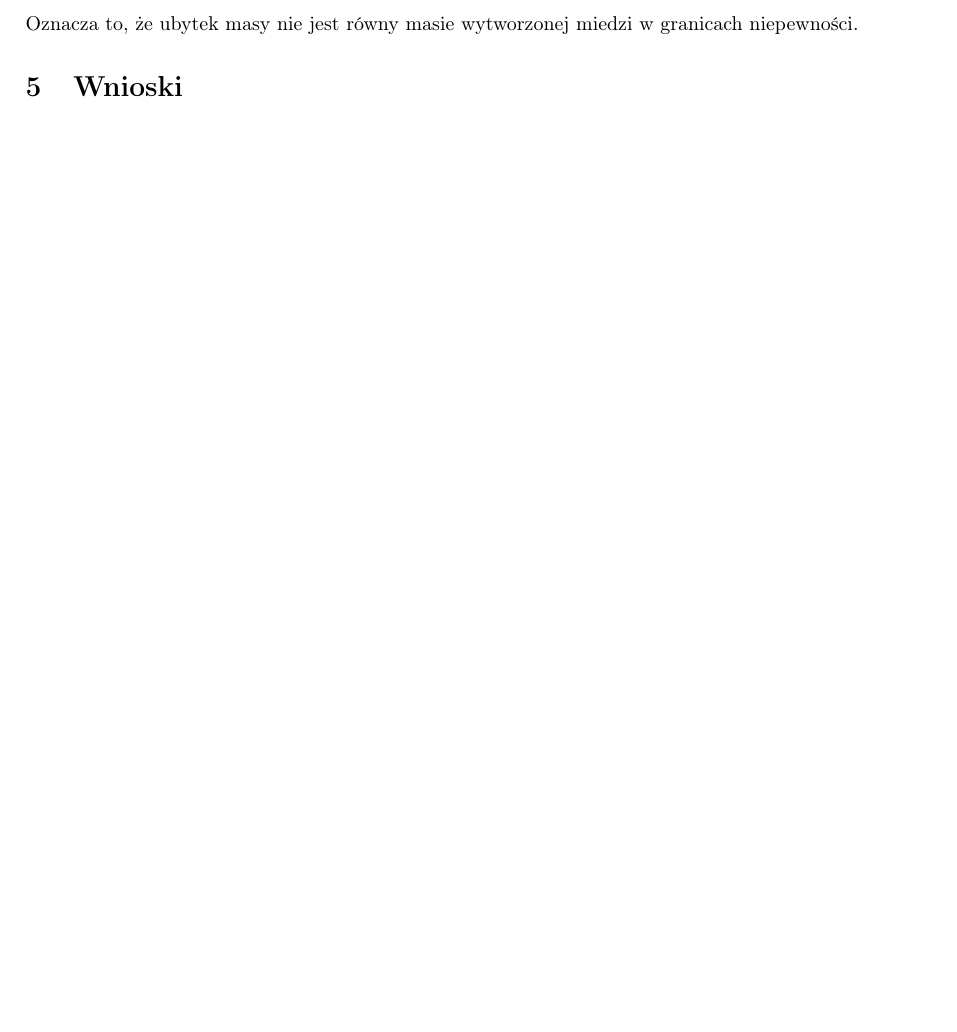
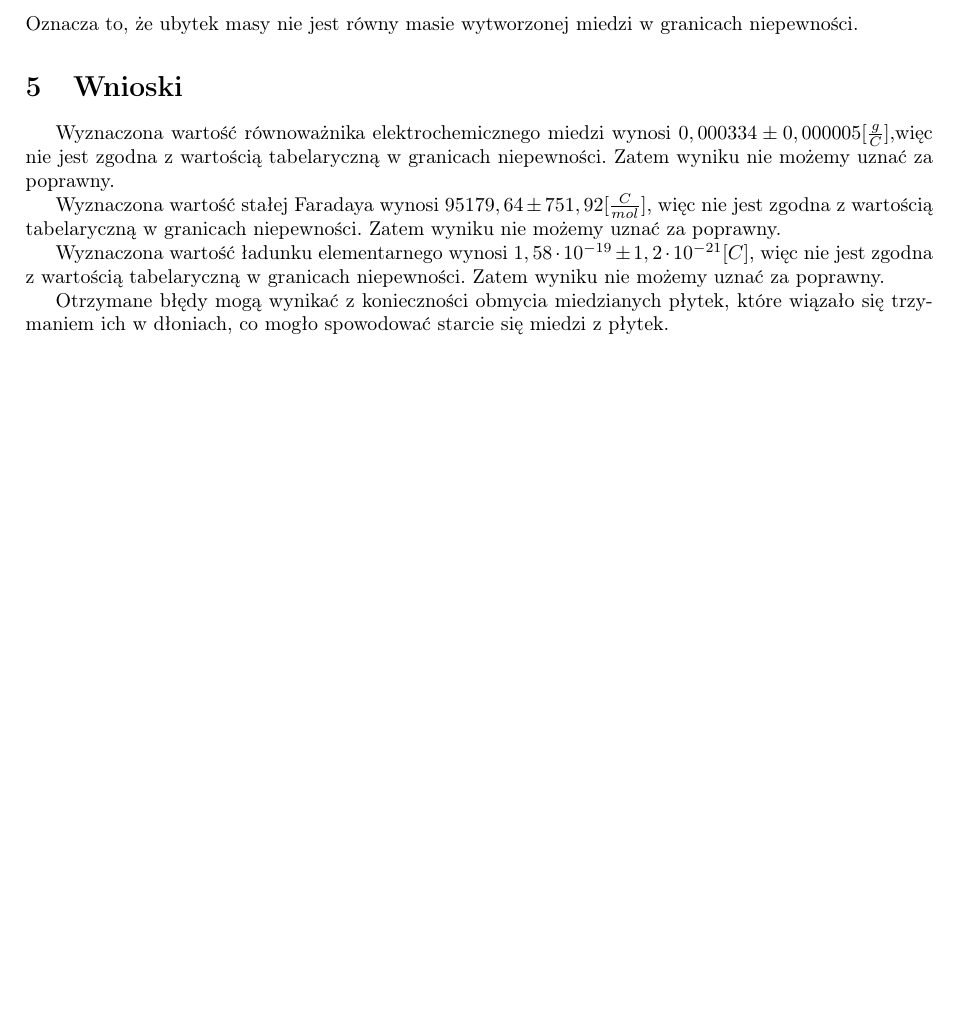
Before and after one commit to michalkilian/Fizyka_sprawozdanie, a LaTeX document (lab6_cw_35/lab6.tex): part of page 5 of 5, cut so that both start at the same text, the shorter picture padded with empty space. Compiled offline with pdfLaTeX.

Commit message:
wnioski lab6

```diff
--- a/lab6_cw_35/lab6.tex
+++ b/lab6_cw_35/lab6.tex
@@ -86,4 +86,11 @@ $$|0,301-0,297| < 2*\sqrt{2*0,00058^2}$$
 $$0,004 < 0,0016$$
 Oznacza to, że ubytek masy nie jest równy masie wytworzonej miedzi w granicach niepewności.
 \section{Wnioski}
+Wyznaczona wartość równoważnika elektrochemicznego miedzi wynosi $0,000334 \pm 0,000005 [\frac{g}{C}]$,więc nie jest zgodna z wartością tabelaryczną w granicach niepewności. Zatem wyniku nie możemy uznać za poprawny.
+
+Wyznaczona wartość stałej Faradaya wynosi $95179,64 \pm 751,92 [\frac{C}{mol}]$, więc nie jest zgodna z wartością tabelaryczną w granicach niepewności. Zatem wyniku nie możemy uznać za poprawny.
+
+Wyznaczona wartość ładunku elementarnego wynosi $1,58\cdot10^{-19} \pm 1,2\cdot10^{-21}[C]$, więc nie jest zgodna z wartością tabelaryczną w granicach niepewności. Zatem wyniku nie możemy uznać za poprawny.
+
+Otrzymane błędy mogą wynikać z konieczności obmycia miedzianych płytek, które wiązało się trzymaniem ich w dłoniach, co mogło spowodować starcie się miedzi z płytek.
 \end{document}
```
Also changed, not shown: lab6_cw_35/lab6.pdf, 2 other files.
